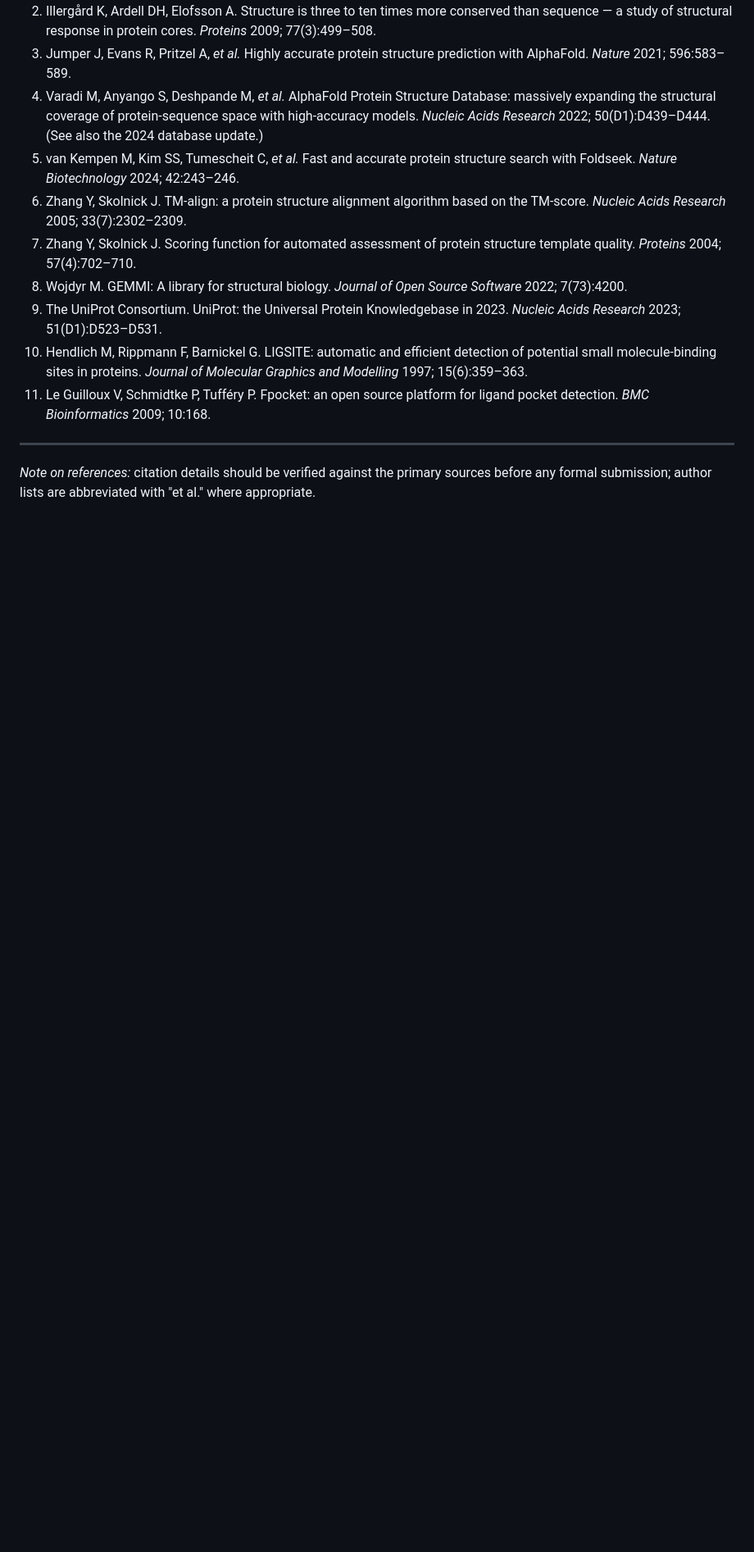
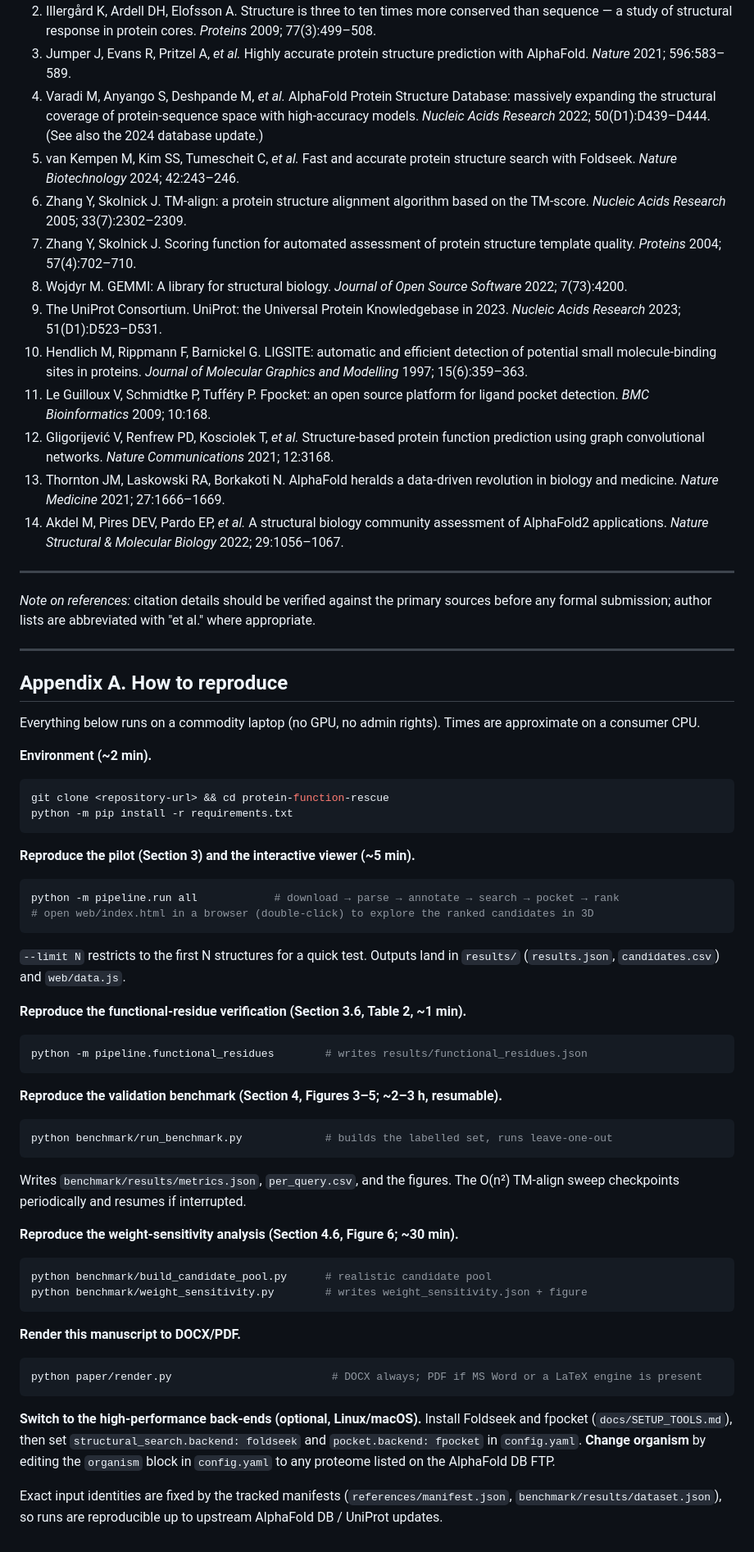
Before and after one commit to kenyamabro/protein-function-rescue, a Markdown page: paper/protein_function_rescue.md, the part around one of its changes. Shown at 82% size. Drawn GitHub-style; blank space fills up the shorter version.

````diff
--- a/paper/protein_function_rescue.md
+++ b/paper/protein_function_rescue.md
@@ -605,8 +624,66 @@ the weight simplex (structural-similarity weight vs. pocket-quality weight); the
     15(6):359–363.
 11. Le Guilloux V, Schmidtke P, Tufféry P. Fpocket: an open source platform for ligand pocket detection.
     *BMC Bioinformatics* 2009; 10:168.
+12. Gligorijević V, Renfrew PD, Kosciolek T, *et al.* Structure-based protein function prediction using
+    graph convolutional networks. *Nature Communications* 2021; 12:3168.
+13. Thornton JM, Laskowski RA, Borkakoti N. AlphaFold heralds a data-driven revolution in biology and
+    medicine. *Nature Medicine* 2021; 27:1666–1669.
+14. Akdel M, Pires DEV, Pardo EP, *et al.* A structural biology community assessment of AlphaFold2
+    applications. *Nature Structural & Molecular Biology* 2022; 29:1056–1067.
 
 ---
 
 *Note on references:* citation details should be verified against the primary sources before any formal
 submission; author lists are abbreviated with "et al." where appropriate.
+
+---
+
+## Appendix A. How to reproduce
+
+Everything below runs on a commodity laptop (no GPU, no admin rights). Times are approximate on a
+consumer CPU.
+
+**Environment (~2 min).**
+```bash
+git clone <repository-url> && cd protein-function-rescue
+python -m pip install -r requirements.txt
+```
+
+**Reproduce the pilot (Section 3) and the interactive viewer (~5 min).**
+```bash
+python -m pipeline.run all            # download → parse → annotate → search → pocket → rank
+# open web/index.html in a browser (double-click) to explore the ranked candidates in 3D
+```
+`--limit N` restricts to the first N structures for a quick test. Outputs land in `results/`
+(`results.json`, `candidates.csv`) and `web/data.js`.
+
+**Reproduce the functional-residue verification (Section 3.6, Table 2, ~1 min).**
+```bash
+python -m pipeline.functional_residues        # writes results/functional_residues.json
+```
+
+**Reproduce the validation benchmark (Section 4, Figures 3–5; ~2–3 h, resumable).**
+```bash
+python benchmark/run_benchmark.py             # builds the labelled set, runs leave-one-out
+```
+Writes `benchmark/results/metrics.json`, `per_query.csv`, and the figures. The O(n²) TM-align sweep
+checkpoints periodically and resumes if interrupted.
+
+**Reproduce the weight-sensitivity analysis (Section 4.6, Figure 6; ~30 min).**
+```bash
+python benchmark/build_candidate_pool.py      # realistic candidate pool
+python benchmark/weight_sensitivity.py        # writes weight_sensitivity.json + figure
+```
+
+**Render this manuscript to DOCX/PDF.**
+```bash
+python paper/render.py                         # DOCX always; PDF if MS Word or a LaTeX engine is present
+```
+
+**Switch to the high-performance back-ends (optional, Linux/macOS).** Install Foldseek and fpocket
+(`docs/SETUP_TOOLS.md`), then set `structural_search.backend: foldseek` and `pocket.backend: fpocket`
+in `config.yaml`. **Change organism** by editing the `organism` block in `config.yaml` to any proteome
+listed on the AlphaFold DB FTP.
+
+Exact input identities are fixed by the tracked manifests (`references/manifest.json`,
+`benchmark/results/dataset.json`), so runs are reproducible up to upstream AlphaFold DB / UniProt updates.
````
Also changed, not shown: other parts of paper/protein_function_rescue.md (+35 -16 lines), paper/figures/fig2_viewer.png (added), 4 other files.
